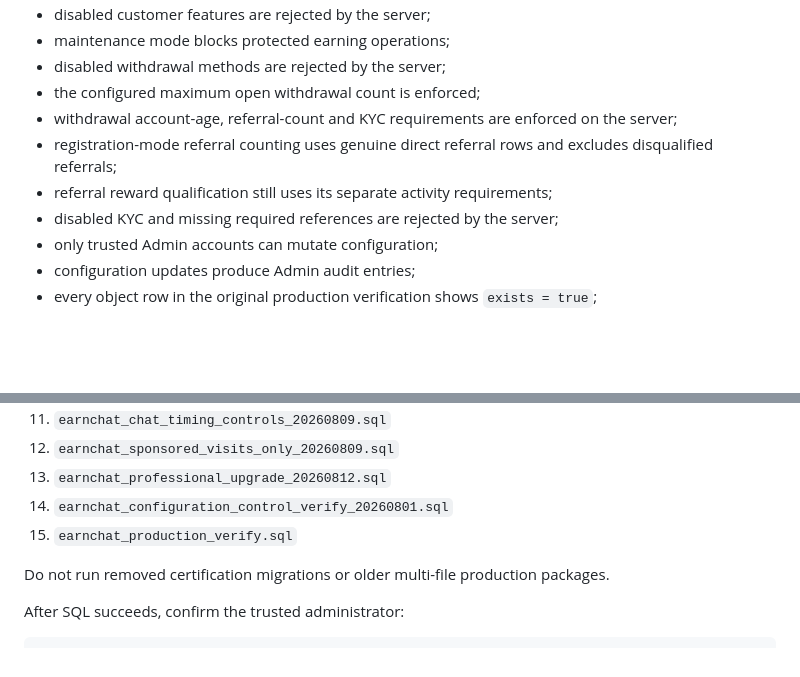
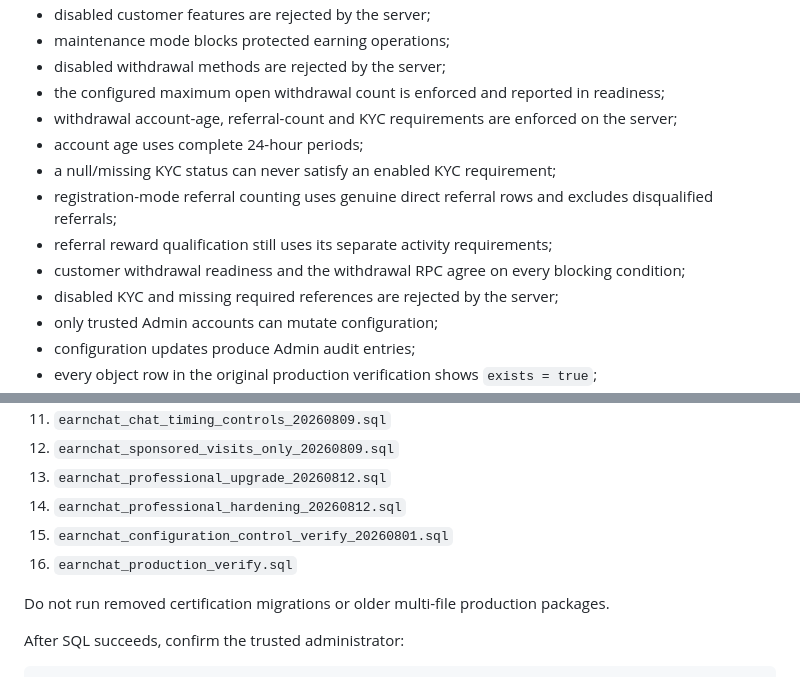
Before and after one commit to KSamtoclef/Earn-test, a Markdown page: supabase/PRODUCTION_RUN_ORDER.md, 2 parts joined by grey strips. Rendered like a GitHub page; blank space fills up the shorter version.

```diff
--- a/supabase/PRODUCTION_RUN_ORDER.md
+++ b/supabase/PRODUCTION_RUN_ORDER.md
@@ -93,10 +102,13 @@ Verification requirements:
 - disabled customer features are rejected by the server;
 - maintenance mode blocks protected earning operations;
 - disabled withdrawal methods are rejected by the server;
-- the configured maximum open withdrawal count is enforced;
+- the configured maximum open withdrawal count is enforced and reported in readiness;
 - withdrawal account-age, referral-count and KYC requirements are enforced on the server;
+- account age uses complete 24-hour periods;
+- a null/missing KYC status can never satisfy an enabled KYC requirement;
 - registration-mode referral counting uses genuine direct referral rows and excludes disqualified referrals;
 - referral reward qualification still uses its separate activity requirements;
+- customer withdrawal readiness and the withdrawal RPC agree on every blocking condition;
 - disabled KYC and missing required references are rejected by the server;
 - only trusted Admin accounts can mutate configuration;
 - configuration updates produce Admin audit entries;
@@ -126,8 +138,9 @@ Run:
 11. `earnchat_chat_timing_controls_20260809.sql`
 12. `earnchat_sponsored_visits_only_20260809.sql`
 13. `earnchat_professional_upgrade_20260812.sql`
-14. `earnchat_configuration_control_verify_20260801.sql`
-15. `earnchat_production_verify.sql`
+14. `earnchat_professional_hardening_20260812.sql`
+15. `earnchat_configuration_control_verify_20260801.sql`
+16. `earnchat_production_verify.sql`
 
 Do not run removed certification migrations or older multi-file production packages.
 
```
Also changed, not shown: other parts of supabase/PRODUCTION_RUN_ORDER.md (+23 -14 lines).
